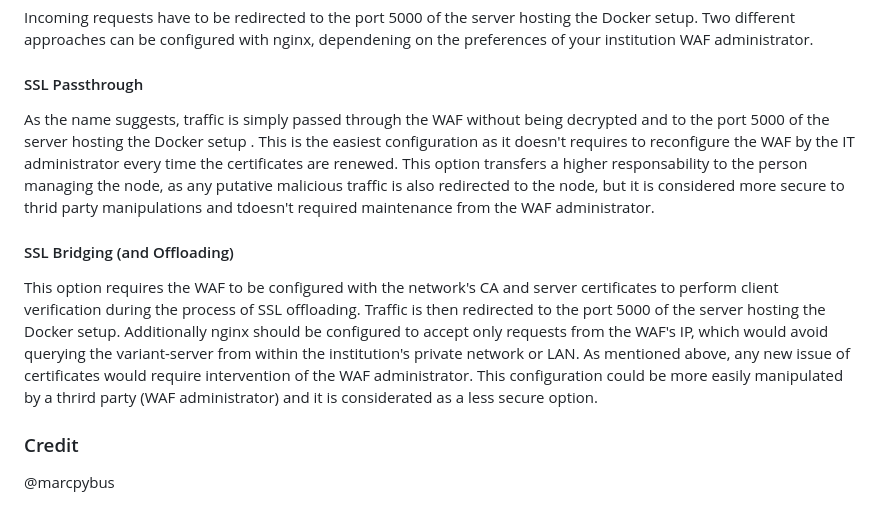
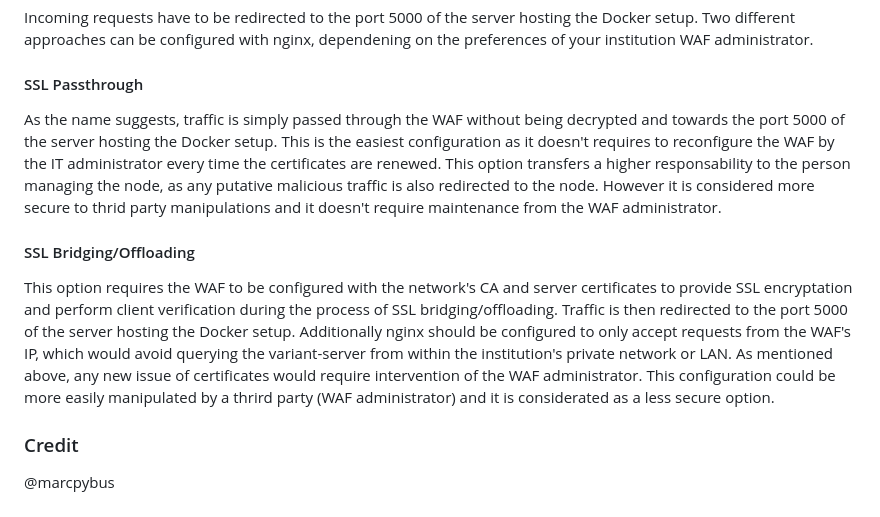
Before and after one commit to marcpybus/var-node, a Markdown page: README.md, the part around the change. GitHub-like rendering.

```diff
--- a/README.md
+++ b/README.md
@@ -123,10 +123,10 @@ docker exec -it xicvar-node-web-server-1 openssl x509 -req -extfile <(printf "su
 Incoming requests have to be redirected to the port 5000 of the server hosting the Docker setup. Two different approaches can be configured with nginx, dependening on the preferences of your institution WAF administrator.
 
 #### SSL Passthrough
-As the name suggests, traffic is simply passed through the WAF without being decrypted and to the port 5000 of the server hosting the Docker setup . This is the easiest configuration as it doesn't requires to reconfigure the WAF by the IT administrator every time the certificates are renewed. This option transfers a higher responsability to the person managing the node, as any putative malicious traffic is also redirected to the node, but it is considered more secure to thrid party manipulations and tdoesn't required maintenance from the WAF administrator.
+As the name suggests, traffic is simply passed through the WAF without being decrypted and towards the port 5000 of the server hosting the Docker setup. This is the easiest configuration as it doesn't requires to reconfigure the WAF by the IT administrator every time the certificates are renewed. This option transfers a higher responsability to the person managing the node, as any putative malicious traffic is also redirected to the node. However it is considered more secure to thrid party manipulations and it doesn't require maintenance from the WAF administrator.
 
-#### SSL Bridging (and Offloading)
-This option requires the WAF to be configured with the network's CA and server certificates to perform client verification during the process of SSL offloading. Traffic is then redirected to the port 5000 of the server hosting the Docker setup. Additionally nginx should be configured to accept only requests from the WAF's IP, which would avoid querying the variant-server from within the institution's private network or LAN. As mentioned above, any new issue of certificates would require intervention of the WAF administrator. This configuration could be more easily manipulated by a thrird party (WAF administrator) and it is considerated as a less secure option.
+#### SSL Bridging/Offloading
+This option requires the WAF to be configured with the network's CA and server certificates to provide SSL encryptation and perform client verification during the process of SSL bridging/offloading. Traffic is then redirected to the port 5000 of the server hosting the Docker setup. Additionally nginx should be configured to only accept requests from the WAF's IP, which would avoid querying the variant-server from within the institution's private network or LAN. As mentioned above, any new issue of certificates would require intervention of the WAF administrator. This configuration could be more easily manipulated by a thrird party (WAF administrator) and it is considerated as a less secure option.
 
 ### Credit
 @marcpybus
```
